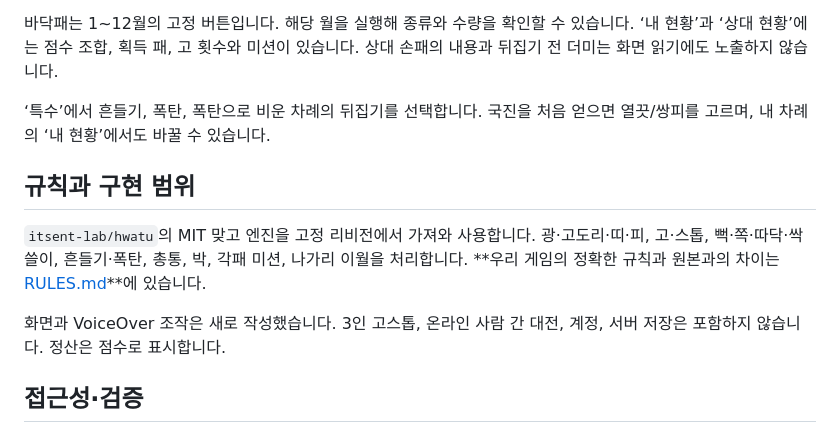
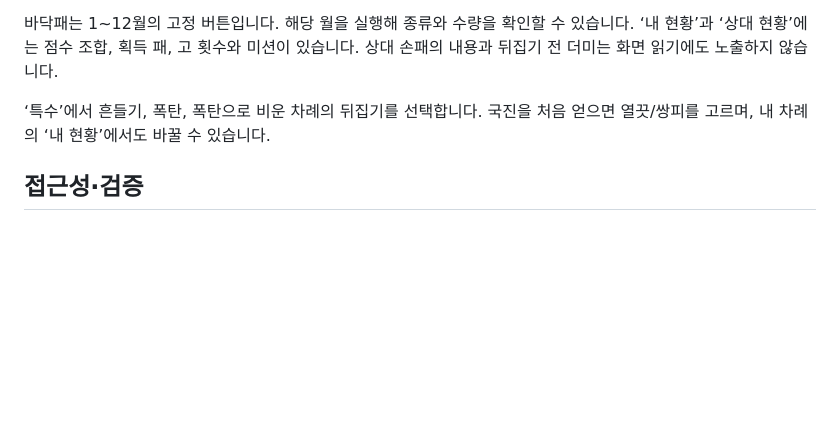
Before and after one commit to muozin1-source/sound-matgo, a Markdown page: README.md, the part around the change. Rendered like a GitHub page; blank space fills up the shorter version.

Commit message:
Remove rules and implementation scope section
Removed the section on rules and implementation scope from the README.

```diff
--- a/README.md
+++ b/README.md
@@ -28,13 +28,6 @@ node preview.cjs
 
 ‘특수’에서 흔들기, 폭탄, 폭탄으로 비운 차례의 뒤집기를 선택합니다. 국진을 처음 얻으면 열끗/쌍피를 고르며, 내 차례의 ‘내 현황’에서도 바꿀 수 있습니다.
 
-## 규칙과 구현 범위
-
-`itsent-lab/hwatu`의 MIT 맞고 엔진을 고정 리비전에서 가져와 사용합니다. 광·고도리·띠·피, 고·스톱, 뻑·쪽·따닥·싹쓸이, 흔들기·폭탄, 총통, 박, 각패 미션, 나가리 이월을 처리합니다. **우리 게임의 정확한 규칙과 원본과의 차이는 [RULES.md](RULES.md)**에 있습니다.
-
-화면과 VoiceOver 조작은 새로 작성했습니다. 3인 고스톱, 온라인 사람 간 대전, 계정, 서버 저장은 포함하지 않습니다. 정산은 점수로 표시합니다.
-
-
 ## 접근성·검증
 
 일반 글자 크기의 402×652 및 320×640 CSS px를 목표로 합니다. 글자 확대·가로 방향·낮은 화면에서는 조작이 잘리지 않도록 스크롤을 허용합니다. 확대를 금지하지 않습니다. 화면 읽기 이름, 상태 메시지, 네이티브 버튼·대화상자, 키보드 Tab/Enter/Space와 Escape를 사용합니다. 필수 게임 선택은 Escape로 취소할 수 없습니다.
```
